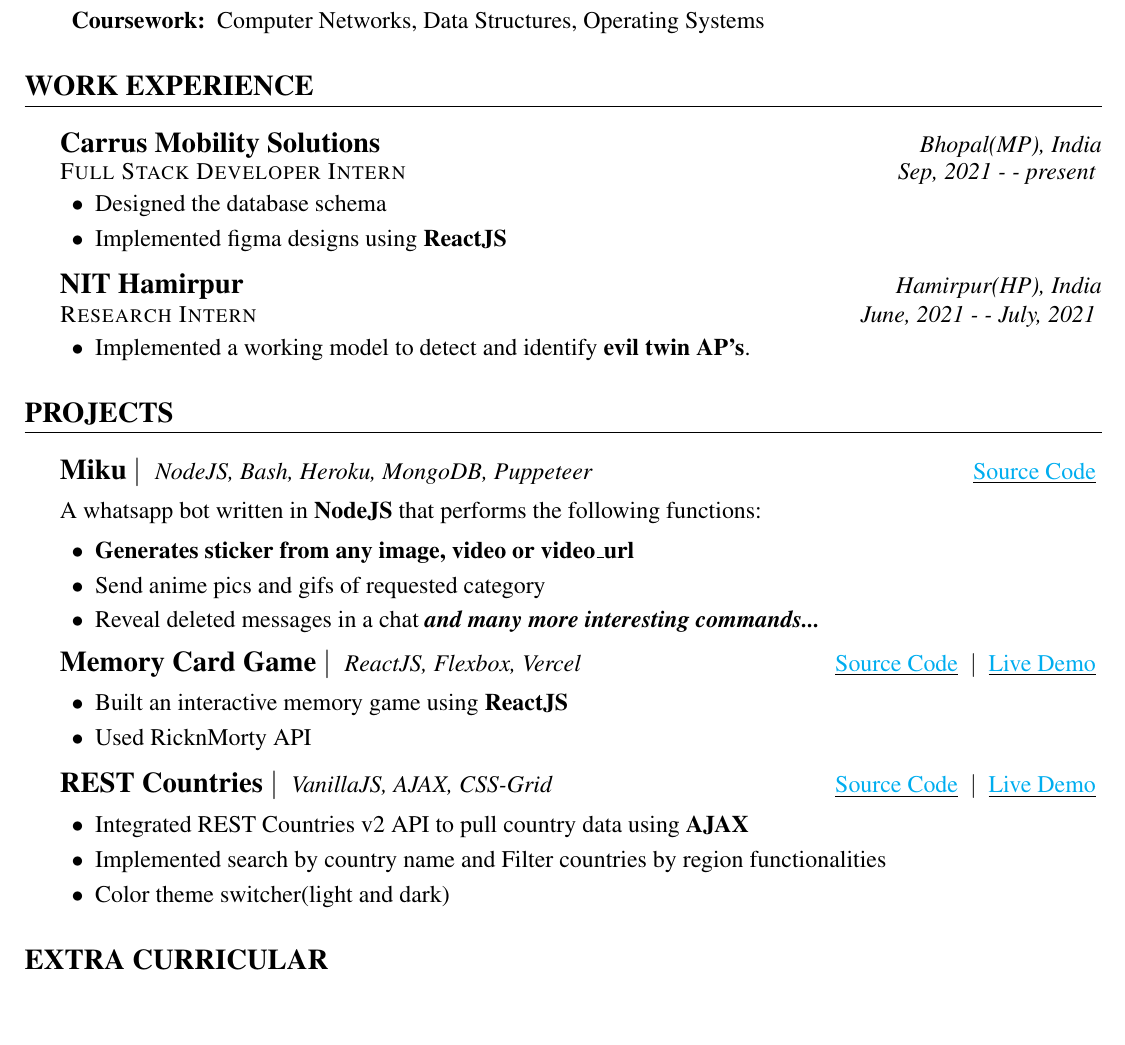
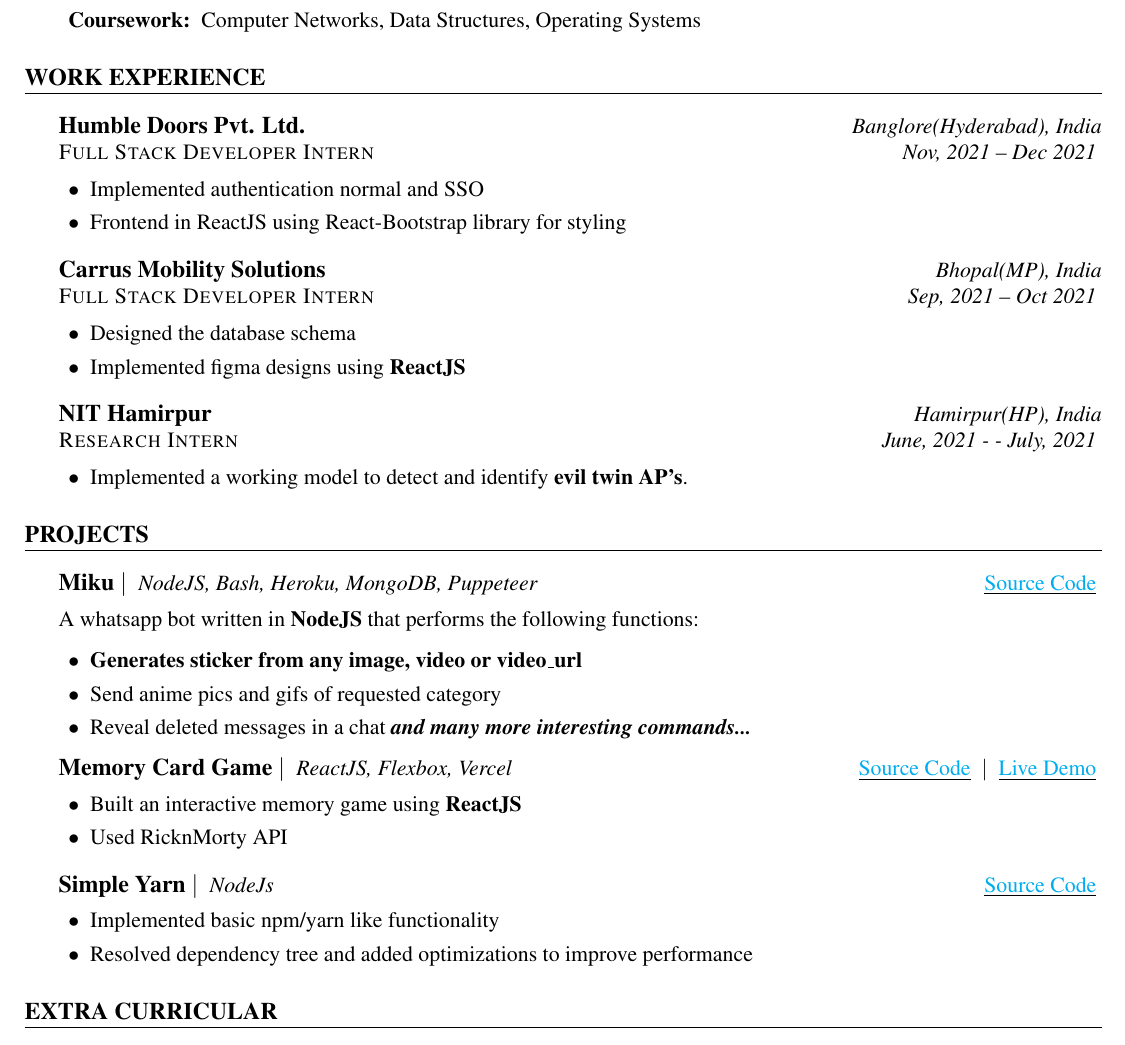
Before and after one commit to HARSH-SHETH/resume, a LaTeX document (Harsh_Sheth_NITH.tex): part of the page, cut so that both start at the same text, the shorter picture padded with empty space. The pictures show the PDF file Harsh_Sheth_NITH.pdf that the author committed with the source.

Commit message:
Updates Work Experience and Project

```diff
--- a/Harsh_Sheth_NITH.tex
+++ b/Harsh_Sheth_NITH.tex
@@ -58,9 +58,22 @@
 % WORK EXPERIENCE
 \section{WORK EXPERIENCE}
 %1
+\subsection*{Humble Doors Pvt. Ltd.\hfill \normalsize \normalfont \textit{Banglore(Hyderabad), India}}
+\vspace{-1ex}
+\textsc{\textmd{Full Stack Developer Intern}} \hfill \normalsize \textit{Nov, 2021 -- Dec 2021}
+\vspace{-1ex}
+
+\begin{description}
+\setlength{\itemindent}{2\parindent}
+\setlength{\itemsep}{0em}
+\item[$\bullet$]{Implemented authentication normal and SSO}
+\item[$\bullet$]{Frontend in ReactJS using React-Bootstrap library for styling}
+\end{description}
+
+%2
 \subsection*{Carrus Mobility Solutions\hfill \normalsize \normalfont \textit{Bhopal(MP), India}}
 \vspace{-1ex}
-\textsc{\textmd{Full Stack Developer Intern}} \hfill \normalsize \textit{Sep, 2021 - - present}
+\textsc{\textmd{Full Stack Developer Intern}} \hfill \normalsize \textit{Sep, 2021 -- Oct 2021}
 \vspace{-1ex}
 
 \begin{description}
@@ -139,24 +152,17 @@
 
 % REST COUNTRIES
 \subsection*{
-  REST Countries
+  Simple Yarn
   $|$
-  \normalsize \normalfont \ \textit{VanillaJS, AJAX, CSS-Grid }
+  \normalsize \normalfont \ \textit{NodeJs}
   \hfill
-  \normalsize \underline{\href{https://github.com/HARSH-SHETH/REST_Countries_API}{Source Code}}
-  \ $|$ \
-  \normalsize \underline{\href{https://rest-countries-api-pn9ccplnz-harsh-sheth.vercel.app}{Live Demo}}
+  \normalsize \underline{\href{https://github.com/HARSH-SHETH/simple$_$yarn}{Source Code}}
 }
-  % \parbox{\textwidth}{ Made a frontend website which uses REST Countries API to collect data about different countries\\
-  %  and gives option to sort countries by continent. Also contains a display page for more details about each country and has a beautiful color theme switcher\\
-   % \underline{\href{https://github.com/HARSH-SHETH/REST_Countries_API}{Source Code}}
-  % }
   \begin{description}
     \setlength{\itemsep}{0em}
     \setlength{\itemindent}{2\parindent}
-    \item[$\bullet$]{Integrated REST Countries v2 API to pull country data using \textbf{AJAX}}
-    \item[$\bullet$]{Implemented search by country name and Filter countries by region functionalities}
-    \item[$\bullet$]{Color theme switcher(light and dark)}
+    \item[$\bullet$]{Implemented basic npm/yarn like functionality}
+    \item[$\bullet$]{Resolved dependency tree and added optimizations to improve performance}
   \end{description}
 
 
```
Also changed, not shown: Harsh_Sheth_NITH.pdf, Harsh_Sheth_NITH.tex (4 more changed lines).
